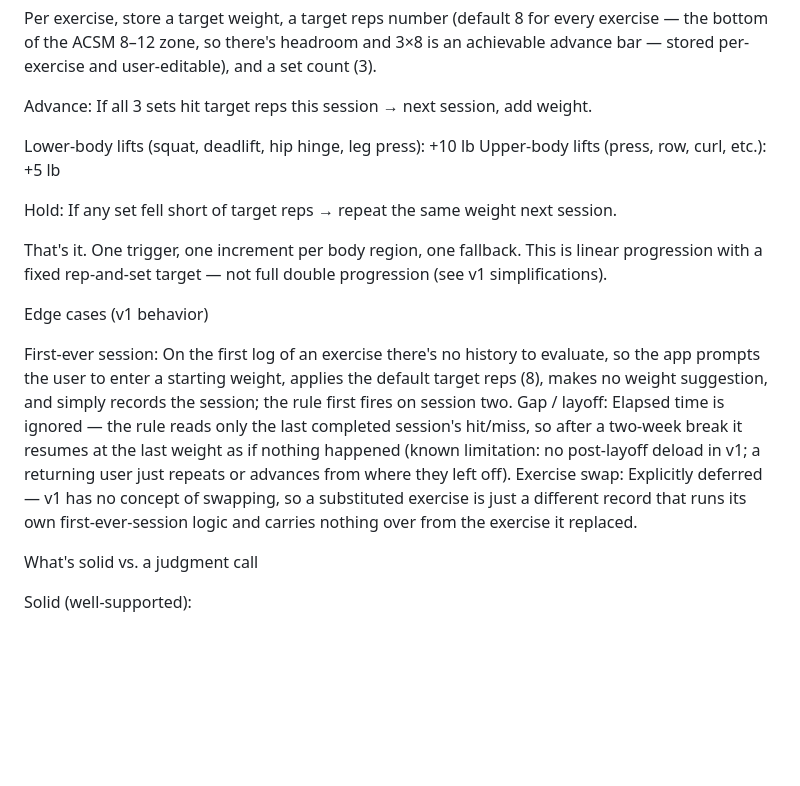
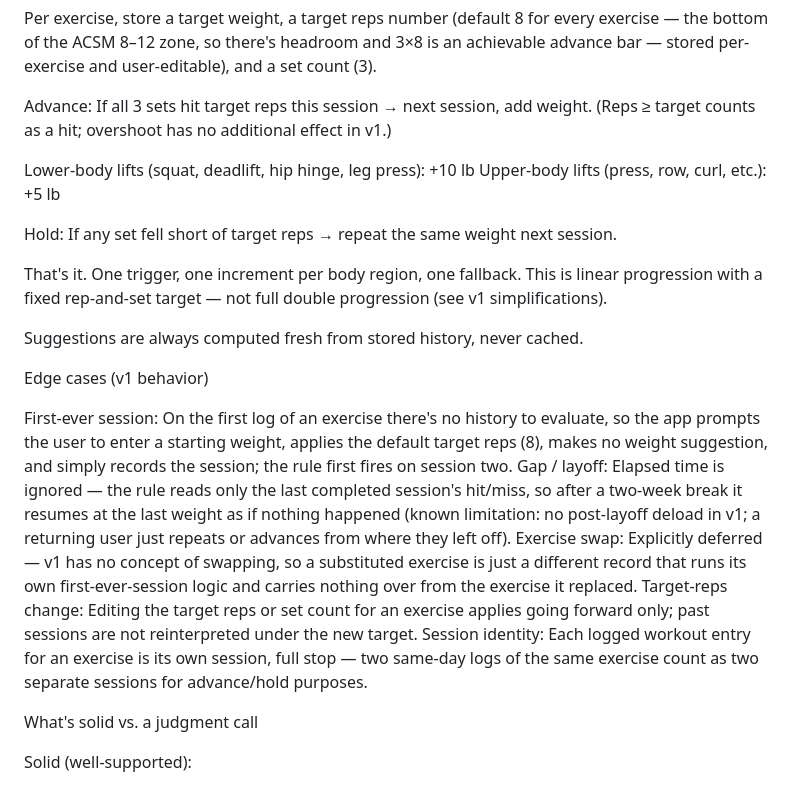
Before and after one commit to hudsonjin/lift-log, a Markdown page: progression-rule.md, the part around the change. Rendered like a GitHub page; blank space fills up the shorter version.

Commit message:
day 16 - memo revisions from adversarial review

```diff
--- a/progression-rule.md
+++ b/progression-rule.md
@@ -3,7 +3,7 @@ The rule
 Per exercise, store a target weight, a target reps number (default 8 for every exercise — the bottom of the ACSM 8–12 zone, so there's headroom and 3×8 is an achievable advance bar — stored per-exercise and user-editable), and a set count (3).
 
 
-Advance: If all 3 sets hit target reps this session → next session, add weight.
+Advance: If all 3 sets hit target reps this session → next session, add weight. (Reps ≥ target counts as a hit; overshoot has no additional effect in v1.)
 
 Lower-body lifts (squat, deadlift, hip hinge, leg press): +10 lb
 Upper-body lifts (press, row, curl, etc.): +5 lb
@@ -15,12 +15,16 @@ Hold: If any set fell short of target reps → repeat the same weight next sessi
 
 That's it. One trigger, one increment per body region, one fallback. This is linear progression with a fixed rep-and-set target — not full double progression (see v1 simplifications).
 
+Suggestions are always computed fresh from stored history, never cached.
+
 Edge cases (v1 behavior)
 
 
 First-ever session: On the first log of an exercise there's no history to evaluate, so the app prompts the user to enter a starting weight, applies the default target reps (8), makes no weight suggestion, and simply records the session; the rule first fires on session two.
 Gap / layoff: Elapsed time is ignored — the rule reads only the last completed session's hit/miss, so after a two-week break it resumes at the last weight as if nothing happened (known limitation: no post-layoff deload in v1; a returning user just repeats or advances from where they left off).
 Exercise swap: Explicitly deferred — v1 has no concept of swapping, so a substituted exercise is just a different record that runs its own first-ever-session logic and carries nothing over from the exercise it replaced.
+Target-reps change: Editing the target reps or set count for an exercise applies going forward only; past sessions are not reinterpreted under the new target.
+Session identity: Each logged workout entry for an exercise is its own session, full stop — two same-day logs of the same exercise count as two separate sessions for advance/hold purposes.
 
 
 What's solid vs. a judgment call
```
